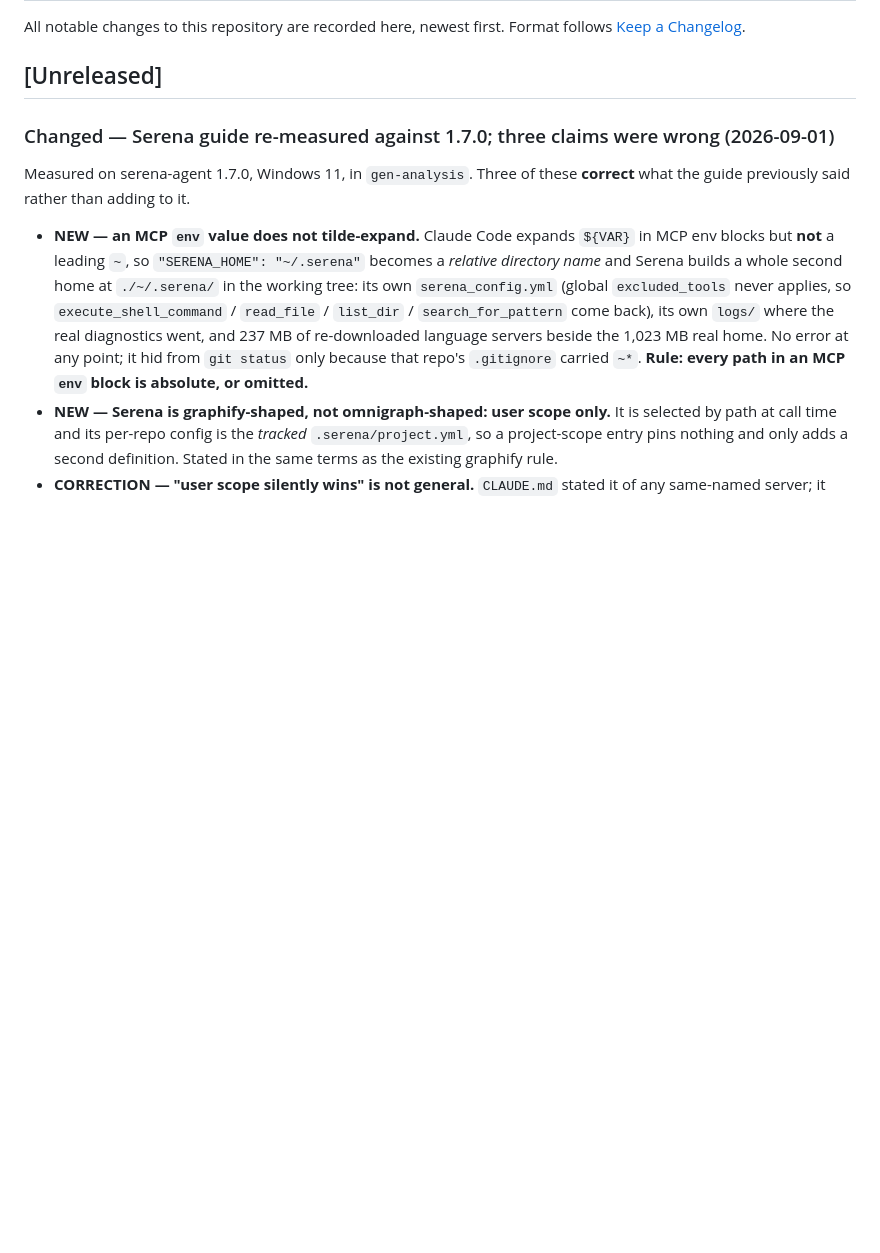
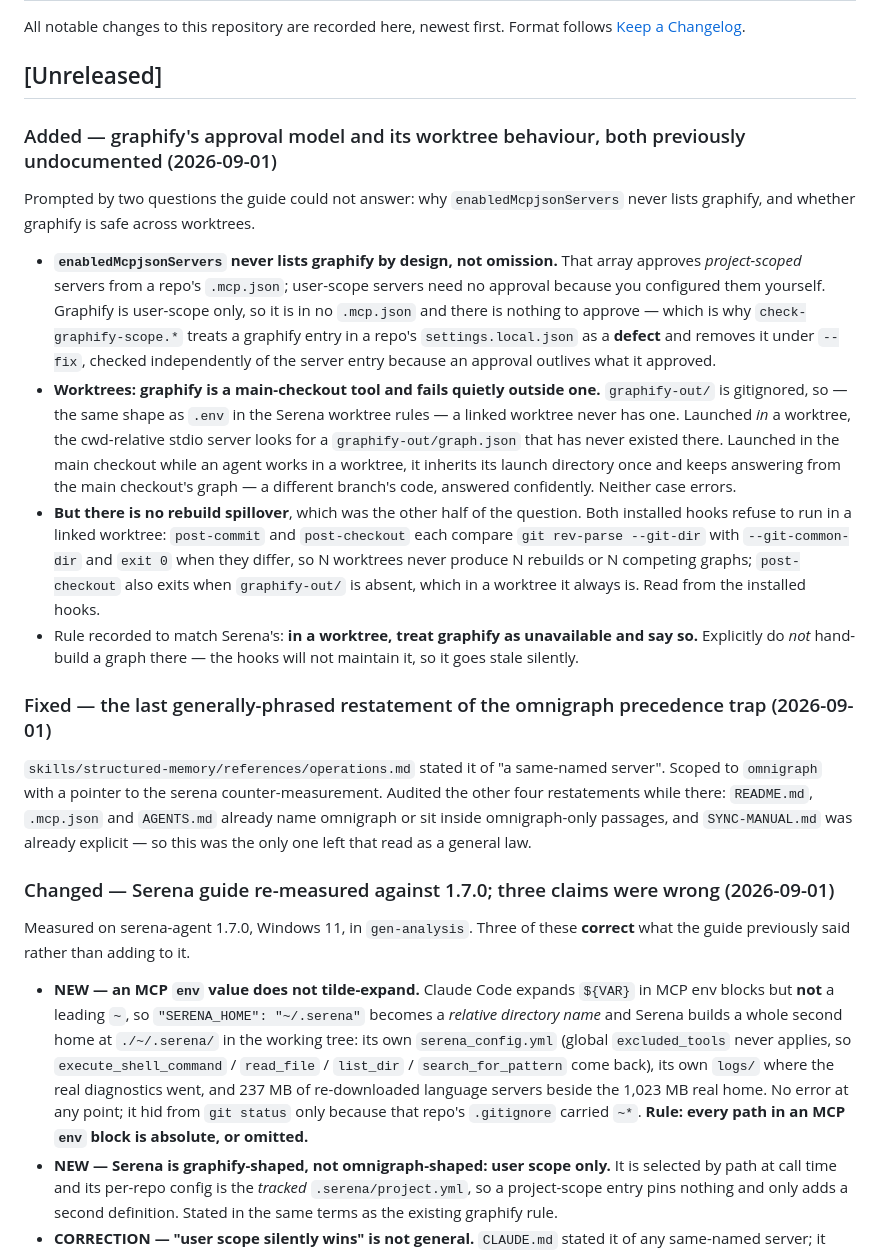
Before and after one commit to Ch3fUlrich/agent-skills, a Markdown page: CHANGELOG.md, the part around the change. GitHub-like rendering; blank space fills up the shorter version.

```diff
--- a/CHANGELOG.md
+++ b/CHANGELOG.md
@@ -4,6 +4,41 @@ All notable changes to this repository are recorded here, newest first.
 Format follows [Keep a Changelog](https://keepachangelog.com/).
 
 ## [Unreleased]
+
+### Added — graphify's approval model and its worktree behaviour, both previously undocumented (2026-09-01)
+
+Prompted by two questions the guide could not answer: why `enabledMcpjsonServers` never lists
+graphify, and whether graphify is safe across worktrees.
+
+- **`enabledMcpjsonServers` never lists graphify by design, not omission.** That array approves
+  *project-scoped* servers from a repo's `.mcp.json`; user-scope servers need no approval
+  because you configured them yourself. Graphify is user-scope only, so it is in no `.mcp.json`
+  and there is nothing to approve — which is why `check-graphify-scope.*` treats a graphify
+  entry in a repo's `settings.local.json` as a **defect** and removes it under `--fix`, checked
+  independently of the server entry because an approval outlives what it approved.
+- **Worktrees: graphify is a main-checkout tool and fails quietly outside one.**
+  `graphify-out/` is gitignored, so — the same shape as `.env` in the Serena worktree rules — a
+  linked worktree never has one. Launched *in* a worktree, the cwd-relative stdio server looks
+  for a `graphify-out/graph.json` that has never existed there. Launched in the main checkout
+  while an agent works in a worktree, it inherits its launch directory once and keeps answering
+  from the main checkout's graph — a different branch's code, answered confidently. Neither
+  case errors.
+- **But there is no rebuild spillover**, which was the other half of the question. Both
+  installed hooks refuse to run in a linked worktree: `post-commit` and `post-checkout` each
+  compare `git rev-parse --git-dir` with `--git-common-dir` and `exit 0` when they differ, so N
+  worktrees never produce N rebuilds or N competing graphs; `post-checkout` also exits when
+  `graphify-out/` is absent, which in a worktree it always is. Read from the installed hooks.
+- Rule recorded to match Serena's: **in a worktree, treat graphify as unavailable and say so.**
+  Explicitly do *not* hand-build a graph there — the hooks will not maintain it, so it goes
+  stale silently.
+
+### Fixed — the last generally-phrased restatement of the omnigraph precedence trap (2026-09-01)
+
+`skills/structured-memory/references/operations.md` stated it of "a same-named server". Scoped
+to `omnigraph` with a pointer to the serena counter-measurement. Audited the other four
+restatements while there: `README.md`, `.mcp.json` and `AGENTS.md` already name omnigraph or
+sit inside omnigraph-only passages, and `SYNC-MANUAL.md` was already explicit — so this was the
+only one left that read as a general law.
 
 ### Changed — Serena guide re-measured against 1.7.0; three claims were wrong (2026-09-01)
 
```
Also changed, not shown: skills/mcp-servers-setup/SKILL.md (+30 -0 lines), 1 other file.
